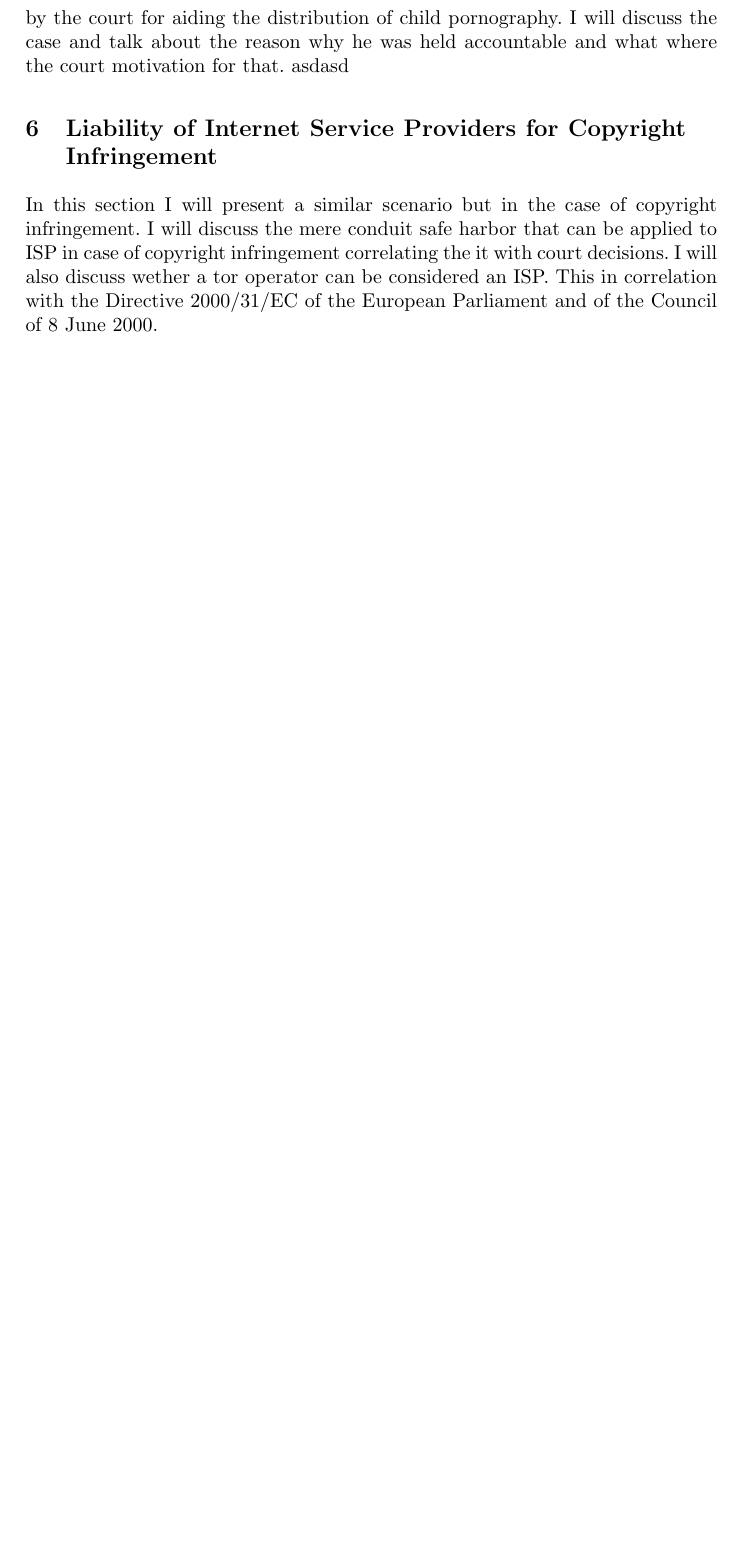
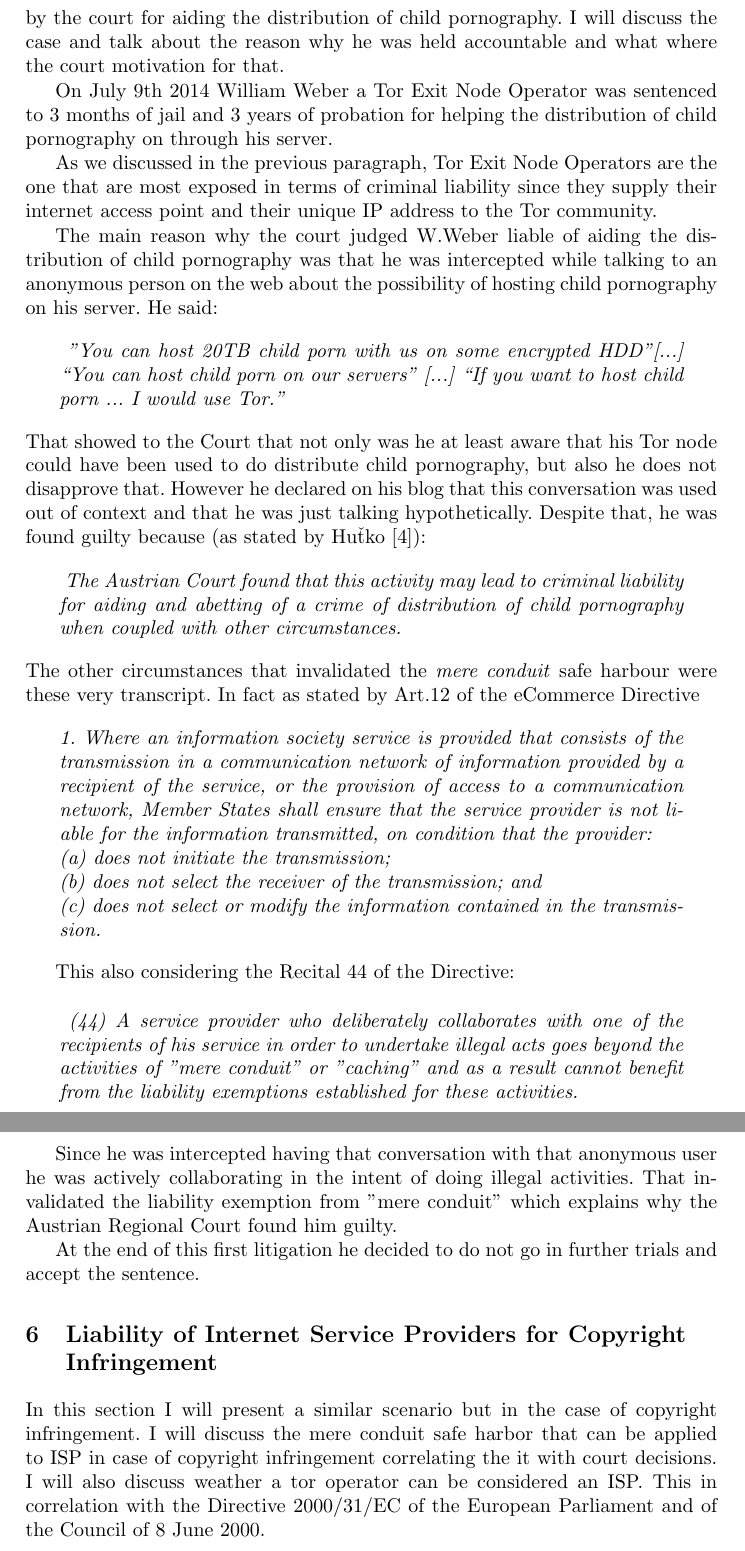
Before and after one commit to dexter0195/Liability-of-Tor-Exit-Node-Operators, a LaTeX paper (bookchapter.tex): part of page 4 of 4 before the commit and two parts of pages 4 and 5 of 5 after it, the two joined at a grey line, cut so that both start at the same text, the shorter picture padded with empty space. Compiled offline with pdfLaTeX.

Commit message:
case austrian court update

```diff
--- a/bookchapter.tex
+++ b/bookchapter.tex
@@ -148,10 +145,44 @@ TODO: Company Terms of Service, like Aruba
 
 \section{The case Austrian Regional Crime Court vs William Weber}
 In this section I will present the case of Austrian regional criminal court in Graz vs. W. Weber. This case sees W.Weber, a tor exit node operator being sentenced by the court for aiding the distribution of child pornography. I will discuss the case and talk about the reason why he was held accountable and what where the court motivation for that.
-asdasd
+
+On July 9th 2014 William Weber a Tor Exit Node Operator was sentenced to 3 months of jail and 3 years of probation for helping the distribution of child pornography on through his server.
+
+As we discussed in the previous paragraph, Tor Exit Node Operators are the one that are most exposed in terms of criminal liability since they supply their internet access point and their unique IP address to the Tor community.
+
+The main reason why the court judged W.Weber liable of aiding the distribution of child pornography was that he was intercepted while talking to an anonymous person on the web about the possibility of hosting child pornography on his server. He said:
+\begin{quote}
+    \textit{ "You can host 20TB child porn with us on some encrypted HDD”[...] “You can host child porn on our servers” [...] “If you want to host child porn ... I would use Tor.”}
+\end{quote}
+That showed to the Court that not only was he at least aware that his Tor node could have been used to do distribute child pornography, but also he does not disapprove that.
+However he declared on his blog that this conversation was used out of context and that he was just talking hypothetically.
+Despite that, he was found guilty because (as stated by Huťko \cite{HUSOVEC}):
+\begin{quote}
+\textit{
+    The Austrian Court found that this activity may lead to criminal liability for aiding and abetting of a crime of distribution of child pornography when coupled with other circumstances.}
+\end{quote}
+The other circumstances that invalidated the \textit{mere conduit} safe harbour were these very transcript. In fact as stated by Art.12 of the eCommerce Directive
+\begin{quote}
+    \textit{1. Where an information society service is provided that consists of the transmission in a communication network of information provided by a recipient of the service, or the provision of access to a communication network, Member States shall ensure that the service provider is not liable for the information transmitted, on condition that the provider:\\
+(a) does not initiate the transmission;\\
+(b) does not select the receiver of the transmission; and\\
+(c) does not select or modify the information contained in the transmission.}
+\end{quote}
+
+This also considering the Recital 44 of the Directive:
+
+\begin{quote}
+    \textit{
+(44) A service provider who deliberately collaborates with one of the recipients of his service in order to undertake illegal acts goes beyond the activities of "mere conduit" or "caching" and as a result cannot benefit from the liability exemptions established for these activities.}
+\end{quote}
+
+Since he was intercepted having that conversation with that anonymous user he was actively collaborating in the intent of doing illegal activities. That invalidated the liability exemption from "mere conduit" which explains why the Austrian Regional Court found him guilty.
+
+At the end of this first litigation he decided to do not go in further trials and accept the sentence.
+
 
 \section{Liability of Internet Service Providers for Copyright Infringement}
-In this section I will present a similar scenario but in the case of copyright infringement. I will discuss the mere conduit safe harbor that can be applied to ISP in case of copyright infringement correlating the it with court decisions. I will also discuss wether a tor operator can be considered an ISP. This in correlation with the Directive 2000/31/EC of the European Parliament and of the Council of 8 June 2000.
+In this section I will present a similar scenario but in the case of copyright infringement. I will discuss the mere conduit safe harbor that can be applied to ISP in case of copyright infringement correlating the it with court decisions. I will also discuss weather a tor operator can be considered an ISP. This in correlation with the Directive 2000/31/EC of the European Parliament and of the Council of 8 June 2000.
 
 \section{The situation in Italy}
 In this section I will present how in Italy is handled the liability of ISP illustrating some examples on court decision, as the sentence n. 54946/2016 of the Corte di Cassazione. And also I will discuss the d.lgs 70/2003, with particular interest to art 14, art 15 and art 16.
```
Also changed, not shown: bookchapter.tex (17 more changed lines).
